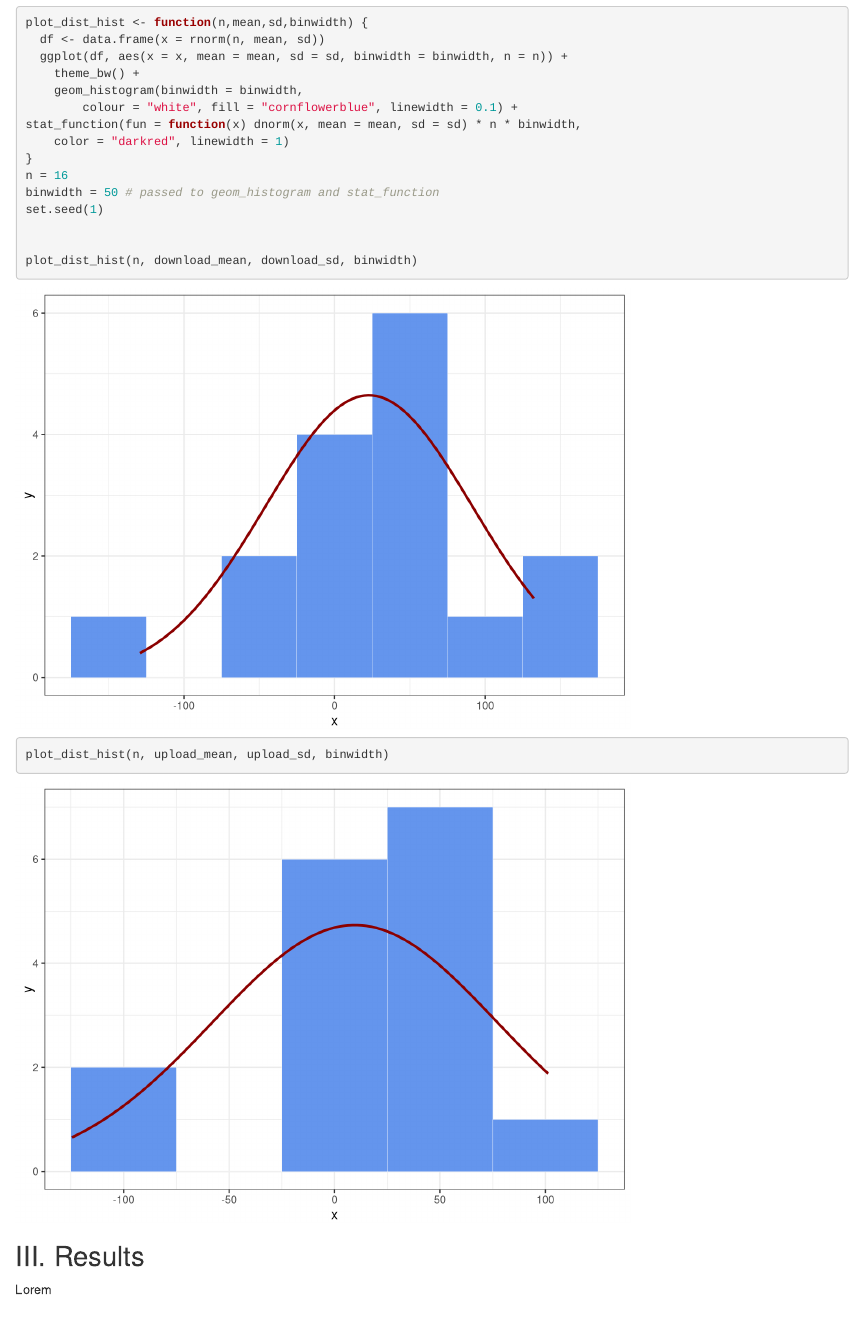
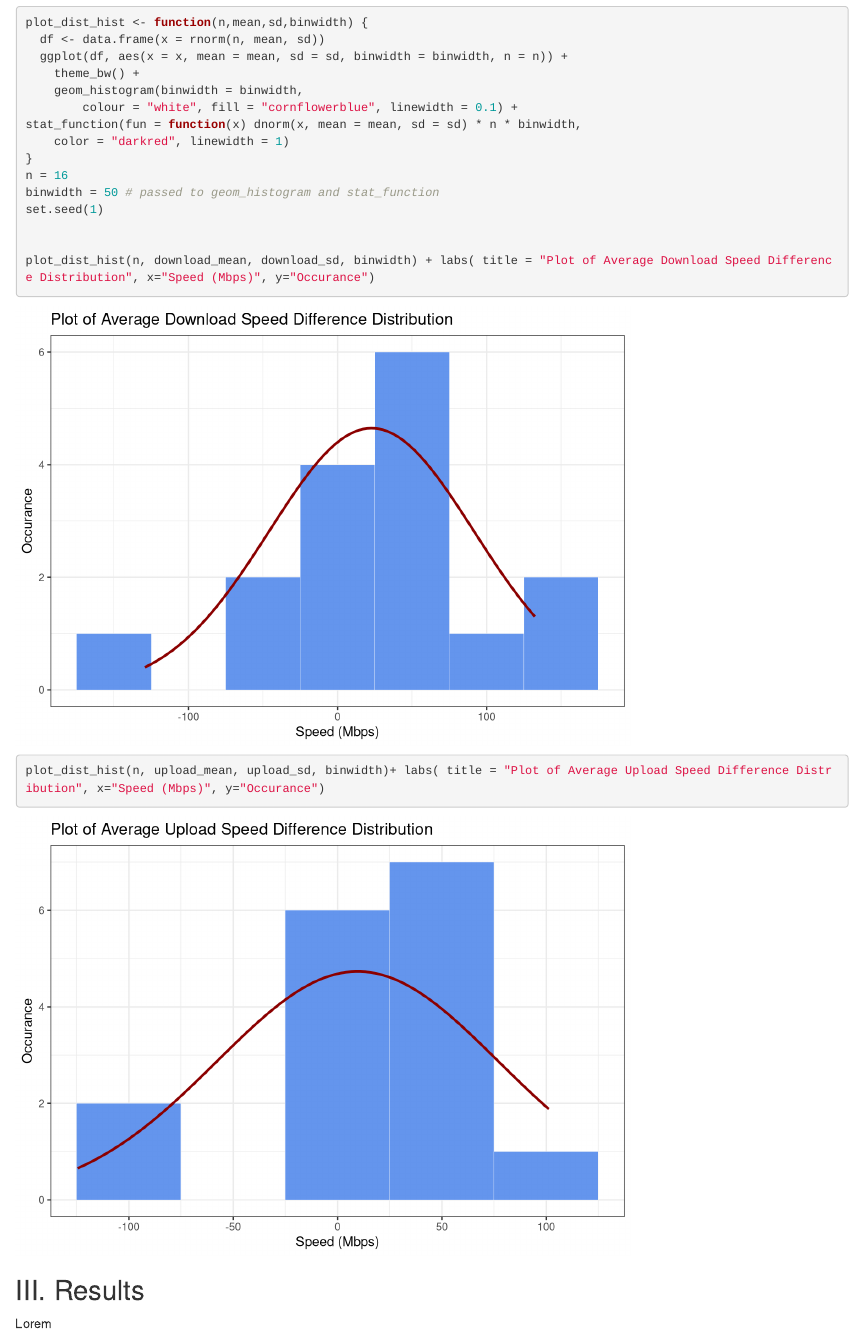
Before and after one commit to MoRevolution/wifi-performance-analysis--math-330-, an R Markdown document (Project Notebook.Rmd): the page in a window 1100 px wide, from 1350 px down. Rendered offline with R 4.5, knitr and Pandoc, with nearby package versions.

Commit message:
added title and axis title for graphs

````diff
--- a/Project Notebook.Rmd
+++ b/Project Notebook.Rmd
@@ -76,8 +76,8 @@ binwidth = 50 # passed to geom_histogram and stat_function
 set.seed(1)
 
 
-plot_dist_hist(n, download_mean, download_sd, binwidth)
-plot_dist_hist(n, upload_mean, upload_sd, binwidth)
+plot_dist_hist(n, download_mean, download_sd, binwidth) + labs( title = "Plot of Average Download Speed Difference Distribution", x="Speed (Mbps)", y="Occurance")
+plot_dist_hist(n, upload_mean, upload_sd, binwidth)+ labs( title = "Plot of Average Upload Speed Difference Distribution", x="Speed (Mbps)", y="Occurance")
 
 ```
 
````
Also changed, not shown: Project-Notebook.html.
